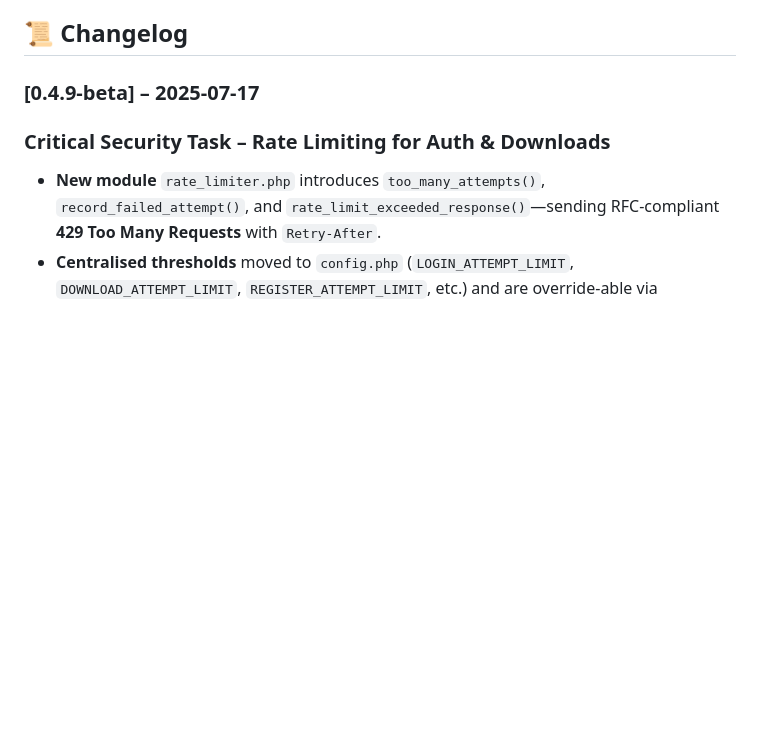
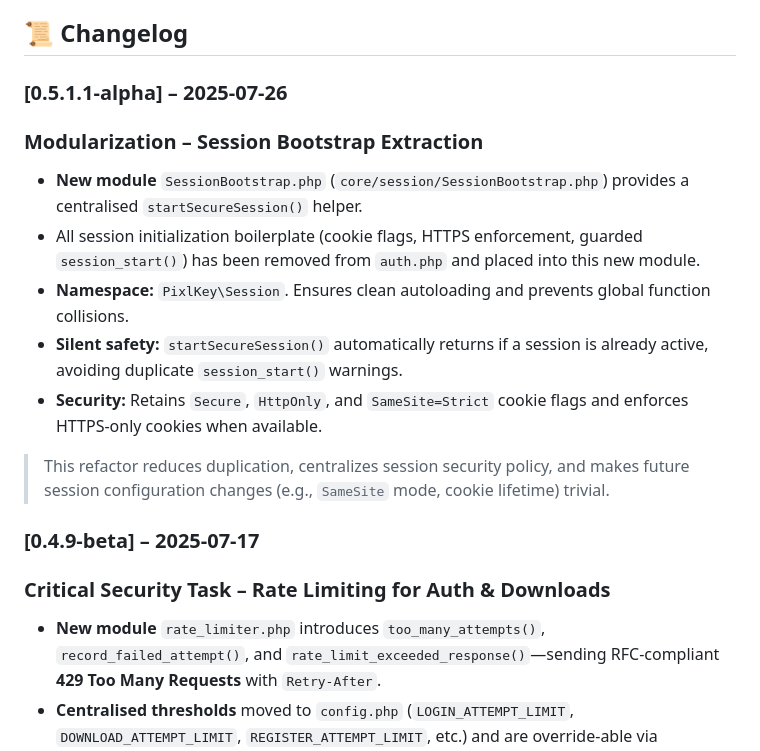
Before and after one commit to jweese74/ImageProof, a Markdown page: README.md, the part around the change. GitHub-like rendering; blank space fills up the shorter version.

```diff
--- a/README.md
+++ b/README.md
@@ -24,6 +24,16 @@ That foundation unlocks four concrete capabilities:
 
 
 ## 📜 Changelog
+
+### [0.5.1.1-alpha] – 2025-07-26
+### Modularization – Session Bootstrap Extraction
+- **New module** `SessionBootstrap.php` (`core/session/SessionBootstrap.php`) provides a centralised `startSecureSession()` helper.
+- All session initialization boilerplate (cookie flags, HTTPS enforcement, guarded `session_start()`) has been removed from `auth.php` and placed into this new module.
+- **Namespace:** `PixlKey\Session`. Ensures clean autoloading and prevents global function collisions.
+- **Silent safety:** `startSecureSession()` automatically returns if a session is already active, avoiding duplicate `session_start()` warnings.
+- **Security:** Retains `Secure`, `HttpOnly`, and `SameSite=Strict` cookie flags and enforces HTTPS-only cookies when available.
+
+> This refactor reduces duplication, centralizes session security policy, and makes future session configuration changes (e.g., `SameSite` mode, cookie lifetime) trivial.
 
 ### [0.4.9-beta] – 2025-07-17
 ### Critical Security Task – Rate Limiting for Auth & Downloads
```
Also changed, not shown: CHANGELOG.md (+17 -0 lines), documents/agents.md (+60 -9 lines).
